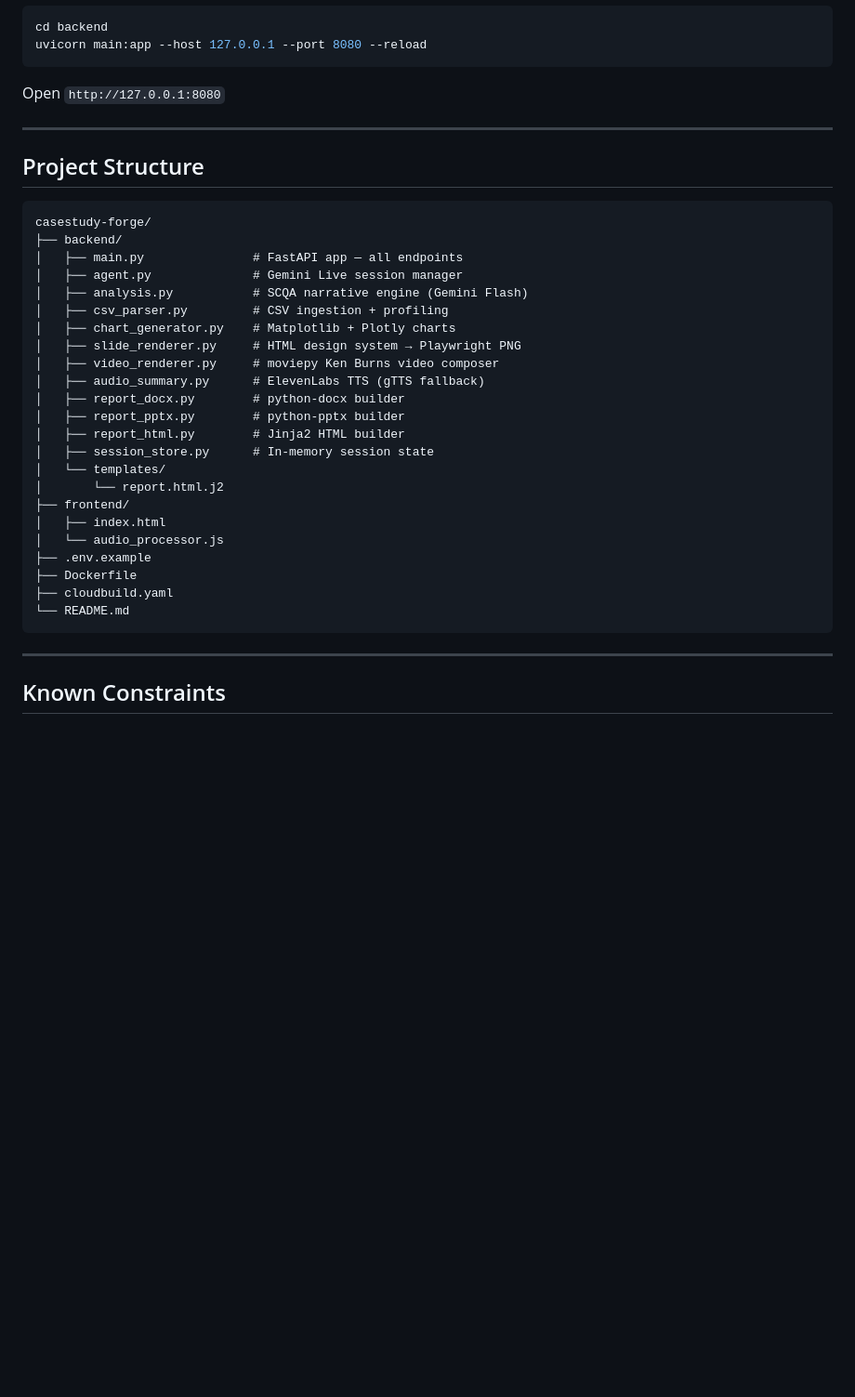
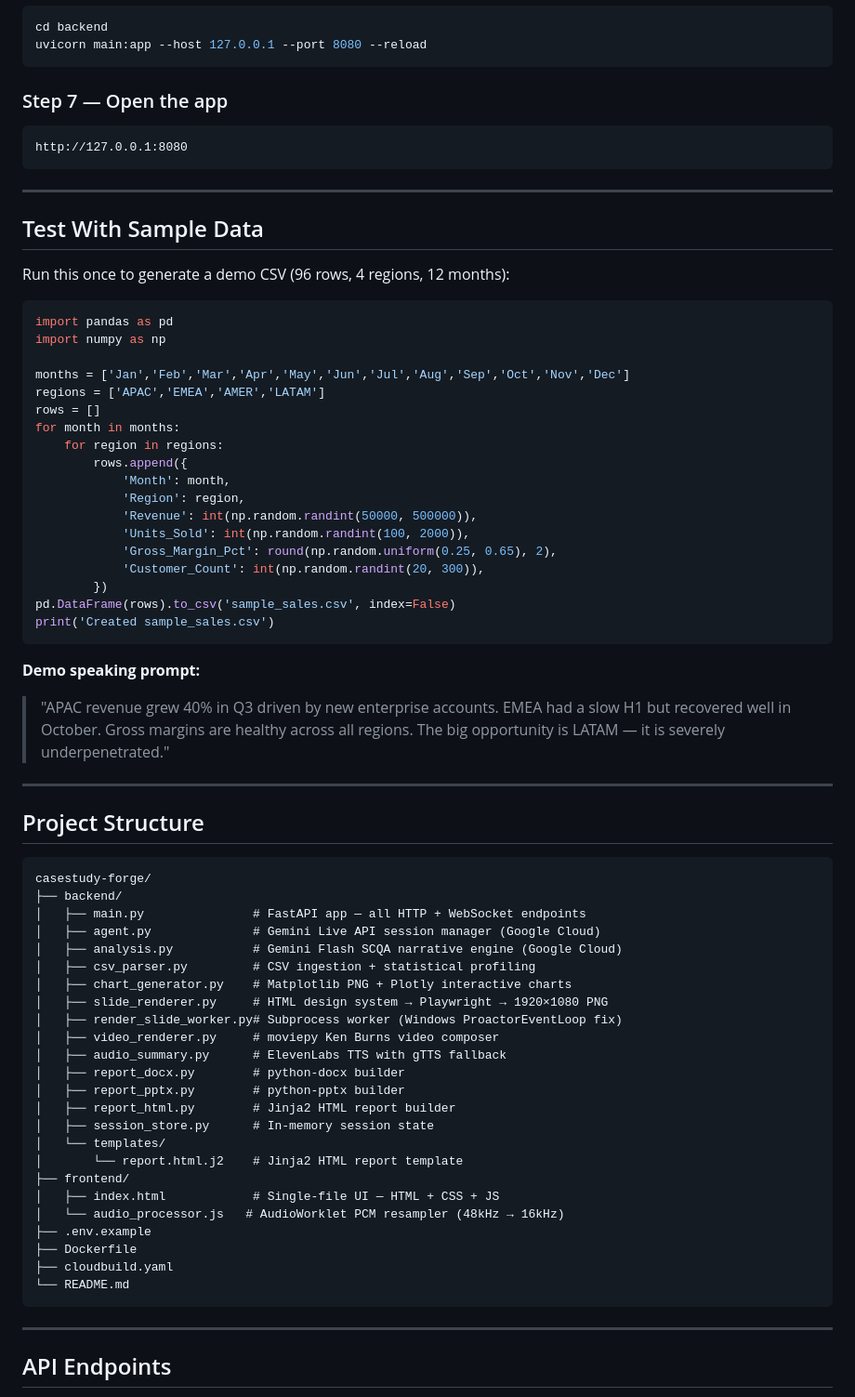
Before and after one commit to S1tanshu/CaseStudy-Forge, a Markdown page: README.md, the part around one of its changes. Shown at 93% size. Rendered like a GitHub page; blank space fills up the shorter version.

````diff
--- a/README.md
+++ b/README.md
@@ -74,31 +136,67 @@ cd backend
 uvicorn main:app --host 127.0.0.1 --port 8080 --reload
 ```
 
-Open `http://127.0.0.1:8080`
+### Step 7 — Open the app
+
+```
+http://127.0.0.1:8080
+```
+
+---
+
+## Test With Sample Data
+
+Run this once to generate a demo CSV (96 rows, 4 regions, 12 months):
+
+```python
+import pandas as pd
+import numpy as np
+
+months = ['Jan','Feb','Mar','Apr','May','Jun','Jul','Aug','Sep','Oct','Nov','Dec']
+regions = ['APAC','EMEA','AMER','LATAM']
+rows = []
+for month in months:
+    for region in regions:
+        rows.append({
+            'Month': month,
+            'Region': region,
+            'Revenue': int(np.random.randint(50000, 500000)),
+            'Units_Sold': int(np.random.randint(100, 2000)),
+            'Gross_Margin_Pct': round(np.random.uniform(0.25, 0.65), 2),
+            'Customer_Count': int(np.random.randint(20, 300)),
+        })
+pd.DataFrame(rows).to_csv('sample_sales.csv', index=False)
+print('Created sample_sales.csv')
+```
+
+**Demo speaking prompt:**
+> "APAC revenue grew 40% in Q3 driven by new enterprise accounts. EMEA had a slow H1 but recovered well in October. Gross margins are healthy across all regions. The big opportunity is LATAM — it is severely underpenetrated."
 
 ---
 
 ## Project Structure
+
 ```
 casestudy-forge/
 ├── backend/
-│   ├── main.py               # FastAPI app — all endpoints
-│   ├── agent.py              # Gemini Live session manager
-│   ├── analysis.py           # SCQA narrative engine (Gemini Flash)
-│   ├── csv_parser.py         # CSV ingestion + profiling
-│   ├── chart_generator.py    # Matplotlib + Plotly charts
-│   ├── slide_renderer.py     # HTML design system → Playwright PNG
+│   ├── main.py               # FastAPI app — all HTTP + WebSocket endpoints
+│   ├── agent.py              # Gemini Live API session manager (Google Cloud)
+│   ├── analysis.py           # Gemini Flash SCQA narrative engine (Google Cloud)
+│   ├── csv_parser.py         # CSV ingestion + statistical profiling
+│   ├── chart_generator.py    # Matplotlib PNG + Plotly interactive charts
+│   ├── slide_renderer.py     # HTML design system → Playwright → 1920×1080 PNG
+│   ├── render_slide_worker.py# Subprocess worker (Windows ProactorEventLoop fix)
 │   ├── video_renderer.py     # moviepy Ken Burns video composer
-│   ├── audio_summary.py      # ElevenLabs TTS (gTTS fallback)
+│   ├── audio_summary.py      # ElevenLabs TTS with gTTS fallback
 │   ├── report_docx.py        # python-docx builder
 │   ├── report_pptx.py        # python-pptx builder
-│   ├── report_html.py        # Jinja2 HTML builder
+│   ├── report_html.py        # Jinja2 HTML report builder
 │   ├── session_store.py      # In-memory session state
 │   └── templates/
-│       └── report.html.j2
+│       └── report.html.j2    # Jinja2 HTML report template
 ├── frontend/
-│   ├── index.html
-│   └── audio_processor.js
+│   ├── index.html            # Single-file UI — HTML + CSS + JS
+│   └── audio_processor.js   # AudioWorklet PCM resampler (48kHz → 16kHz)
 ├── .env.example
 ├── Dockerfile
 ├── cloudbuild.yaml
@@ -107,5 +205,5 @@ casestudy-forge/
 
 ---
 
-## Known Constraints
+## API Endpoints
 
````
Also changed, not shown: other parts of README.md (+122 -35 lines).
